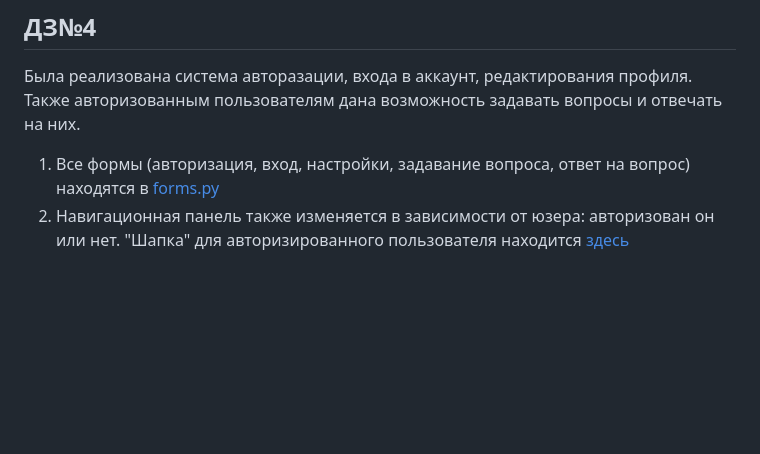
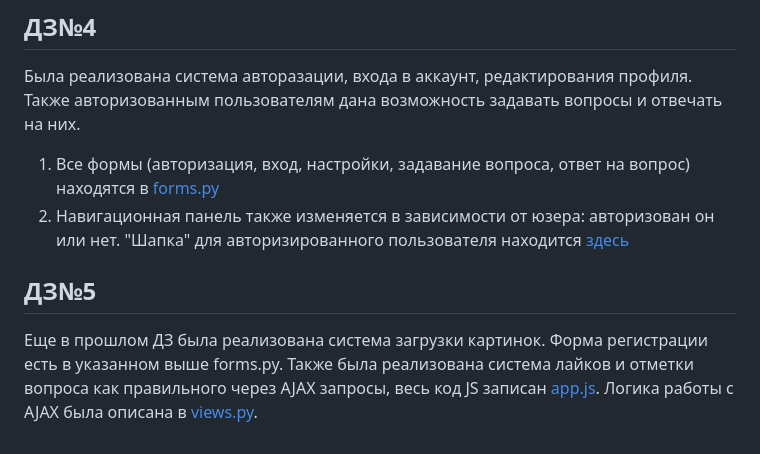
Before and after one commit to David-bomb/askme_VDA, a Markdown page: README.md, the part around the change. GitHub-like rendering; blank space fills up the shorter version.

```diff
--- a/README.md
+++ b/README.md
@@ -30,3 +30,7 @@
 
 1) Все формы (авторизация, вход, настройки, задавание вопроса, ответ на вопрос) находятся в <a href="https://github.com/David-bomb/askme_VDA/tree/main/app/forms.py">forms.py</a>
 2) Навигационная панель также изменяется в зависимости от юзера: авторизован он или нет. "Шапка" для авторизированного пользователя находится <a href="https://github.com/David-bomb/askme_VDA/tree/main/templates/components/base_reg_nav.html">здесь</a>
+
+## ДЗ№5
+Еще в прошлом ДЗ была реализована система загрузки картинок. Форма регистрации есть в указанном выше forms.py.
+Также была реализована система лайков и отметки вопроса как правильного через AJAX запросы, весь код JS записан <a href="https://github.com/David-bomb/askme_VDA/blob/main/static/app.js">app.js</a>. Логика работы с AJAX была описана в <a href="https://github.com/David-bomb/askme_VDA/tree/main/app/views.py">views.py</a>.
```
